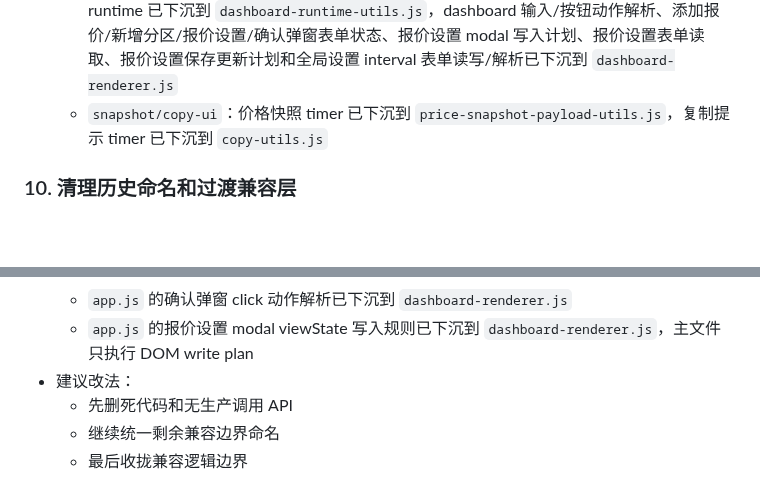
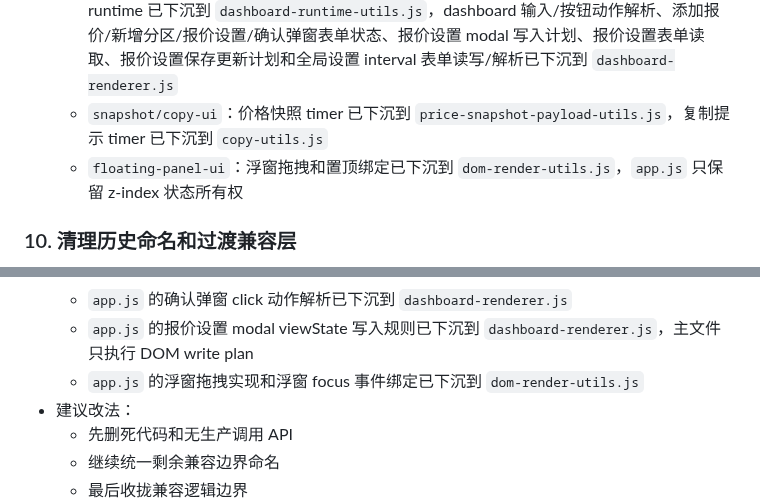
Before and after one commit to xhan/btc-arb-dashboard, a Markdown page: docs/plans/2026-04-16-cpu-and-simplification-todo.md, 2 parts joined by grey strips. Drawn GitHub-style; blank space fills up the shorter version.

Commit message:
docs: record floating panel boundary

```diff
--- a/docs/plans/2026-04-16-cpu-and-simplification-todo.md
+++ b/docs/plans/2026-04-16-cpu-and-simplification-todo.md
@@ -137,6 +137,7 @@
   - `data-terminal`：records/candidates cache、刷新 timer、面板 HTML、控件状态读写计划、selection 更新计划、内容和 header 点击动作解析已下沉到 `data-terminal-utils.js`
   - `dashboard-persistence`：配置保存 debounce timer、金额输入 debounce、保存按钮反馈 runtime 已下沉到 `dashboard-runtime-utils.js`，dashboard 输入/按钮动作解析、添加报价/新增分区/报价设置/确认弹窗表单状态、报价设置 modal 写入计划、报价设置表单读取、报价设置保存更新计划和全局设置 interval 表单读写/解析已下沉到 `dashboard-renderer.js`
   - `snapshot/copy-ui`：价格快照 timer 已下沉到 `price-snapshot-payload-utils.js`，复制提示 timer 已下沉到 `copy-utils.js`
+  - `floating-panel-ui`：浮窗拖拽和置顶绑定已下沉到 `dom-render-utils.js`，`app.js` 只保留 z-index 状态所有权
 
 ### 10. 清理历史命名和过渡兼容层
 - 目标：去掉“功能已变，但名字还停留在旧时代”的残留。
@@ -176,6 +177,7 @@
   - `app.js` 的报价设置表单读取已下沉到 `dashboard-renderer.js`，主文件只提供 DOM read adapter
   - `app.js` 的确认弹窗 click 动作解析已下沉到 `dashboard-renderer.js`
   - `app.js` 的报价设置 modal viewState 写入规则已下沉到 `dashboard-renderer.js`，主文件只执行 DOM write plan
+  - `app.js` 的浮窗拖拽实现和浮窗 focus 事件绑定已下沉到 `dom-render-utils.js`
 - 建议改法：
   - 先删死代码和无生产调用 API
   - 继续统一剩余兼容边界命名
```
